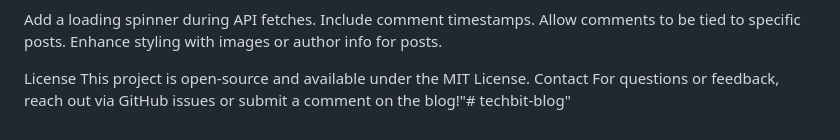
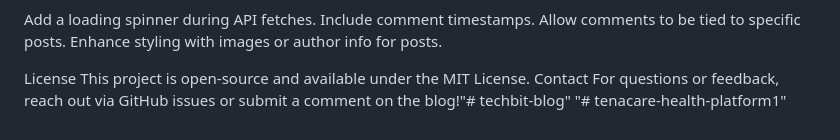
Before and after one commit to beshah80/techbit-blog, a Markdown page: README.md, the part around the change. Rendered like a GitHub page.

```diff
--- a/README.md
+++ b/README.md
@@ -119,3 +119,4 @@ License
 This project is open-source and available under the MIT License.
 Contact
 For questions or feedback, reach out via GitHub issues or submit a comment on the blog!"# techbit-blog"
+"# tenacare-health-platform1"
```
